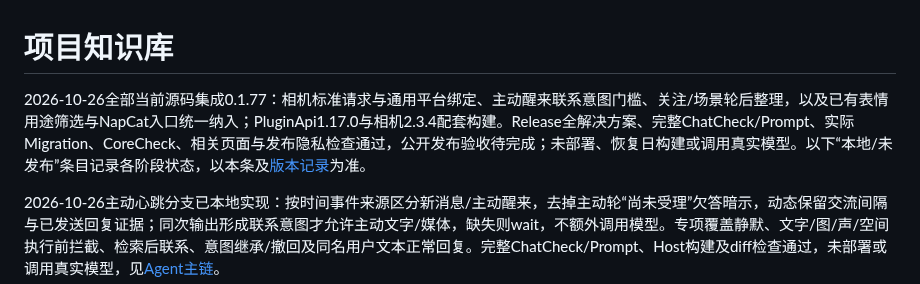
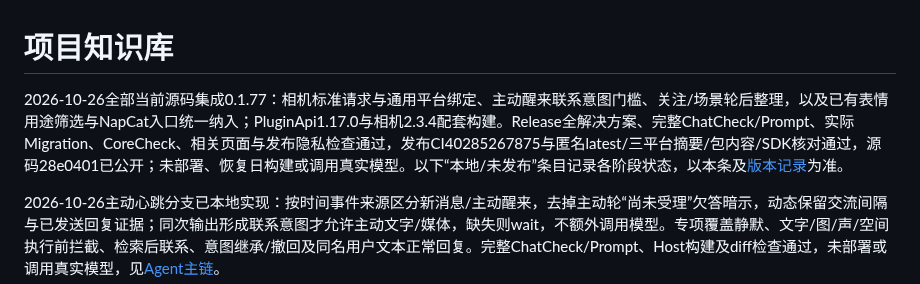
Before and after one commit to TYty0728/TraceSoul2, a Markdown page: docs/knowledge/README.md, the part around the change. Rendered like a GitHub page.

Commit message:
docs: confirm camera and proactive maintenance release 0.1.77

```diff
--- a/docs/knowledge/README.md
+++ b/docs/knowledge/README.md
@@ -1,6 +1,6 @@
 # 项目知识库
 
-2026-10-26全部当前源码集成0.1.77：相机标准请求与通用平台绑定、主动醒来联系意图门槛、关注/场景轮后整理，以及已有表情用途筛选与NapCat入口统一纳入；PluginApi1.17.0与相机2.3.4配套构建。Release全解决方案、完整ChatCheck/Prompt、实际Migration、CoreCheck、相关页面与发布隐私检查通过，公开发布验收待完成；未部署、恢复日构建或调用真实模型。以下“本地/未发布”条目记录各阶段状态，以本条及[版本记录](../RELEASES.md)为准。
+2026-10-26全部当前源码集成0.1.77：相机标准请求与通用平台绑定、主动醒来联系意图门槛、关注/场景轮后整理，以及已有表情用途筛选与NapCat入口统一纳入；PluginApi1.17.0与相机2.3.4配套构建。Release全解决方案、完整ChatCheck/Prompt、实际Migration、CoreCheck、相关页面与发布隐私检查通过，发布CI40285267875与匿名latest/三平台摘要/包内容/SDK核对通过，源码28e0401已公开；未部署、恢复日构建或调用真实模型。以下“本地/未发布”条目记录各阶段状态，以本条及[版本记录](../RELEASES.md)为准。
 
 2026-10-26主动心跳分支已本地实现：按时间事件来源区分新消息/主动醒来，去掉主动轮“尚未受理”欠答暗示，动态保留交流间隔与已发送回复证据；同次输出形成联系意图才允许主动文字/媒体，缺失则wait，不额外调用模型。专项覆盖静默、文字/图/声/空间执行前拦截、检索后联系、意图继承/撤回及同名用户文本正常回复。完整ChatCheck/Prompt、Host构建及diff检查通过，未部署或调用真实模型，见[Agent主链](../AGENT_HARNESS.md)。
 
```
Also changed, not shown: docs/RELEASES.md (+3 -1 lines).
